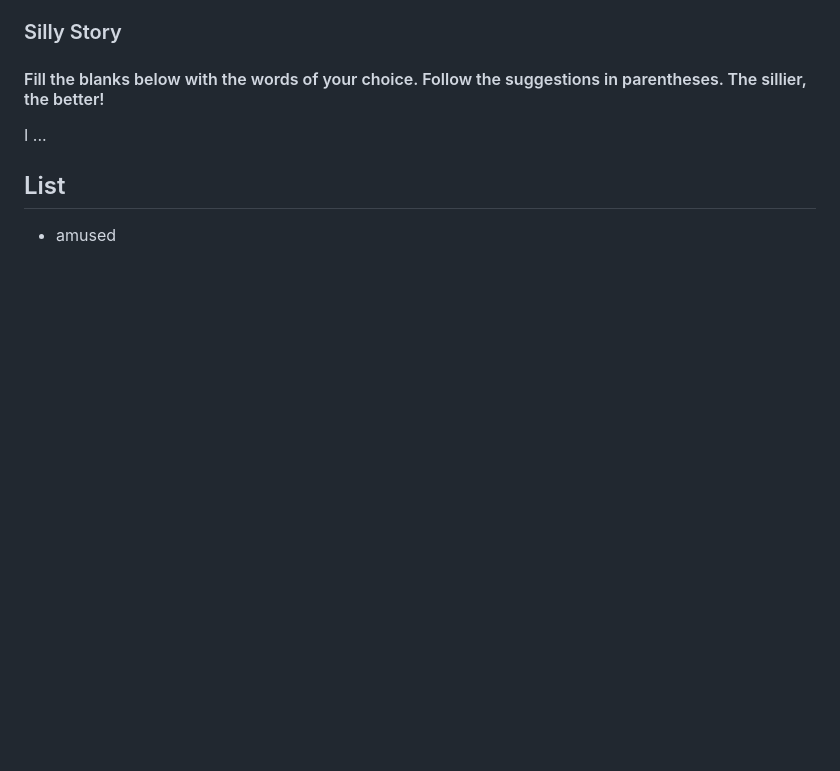
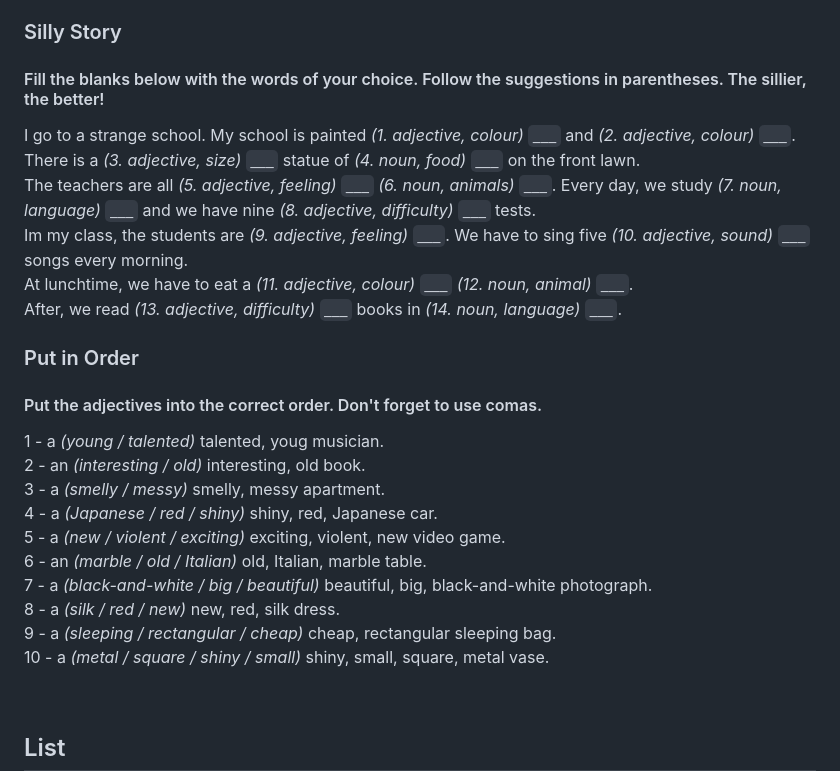
Before and after one commit to evertonluiz00/english, a Markdown page: adjectives.md, the part around one of its changes. GitHub-like rendering; blank space fills up the shorter version.

```diff
--- a/adjectives.md
+++ b/adjectives.md
@@ -63,4 +63,25 @@
 ### Silly Story
 #### Fill the blanks below with the words of your choice. Follow the suggestions in parentheses. The sillier, the better!
 
-I ...
+I go to a strange school. My school is painted _(1. adjective, colour)_ `___` and _(2. adjective, colour)_ `___`. <br/>
+There is a _(3. adjective, size)_ `___` statue of _(4. noun, food)_ `___` on the front lawn. <br/>
+The teachers are all _(5. adjective, feeling)_ `___` _(6. noun, animals)_ `___`. Every day, we study _(7. noun, language)_ `___` and
+we have nine _(8. adjective, difficulty)_ `___` tests. <br/>
+Im my class, the students are _(9. adjective, feeling)_ `___`. We have to sing five _(10. adjective, sound)_ `___` songs every morning. <br/>
+At lunchtime, we have to eat a _(11. adjective, colour)_ `___` _(12. noun, animal)_ `___`. <br/>
+After, we read _(13. adjective, difficulty)_ `___` books in _(14. noun, language)_ `___`. <br/>
+
+### Put in Order
+#### Put the adjectives into the correct order. Don't forget to use comas.
+
+1 - a _(young / talented)_ talented, youg musician. <br/>
+2 - an _(interesting / old)_ interesting, old book. <br/>
+3 - a _(smelly / messy)_ smelly, messy apartment. <br/>
+4 - a _(Japanese / red / shiny)_ shiny, red, Japanese car. <br/>
+5 - a _(new / violent / exciting)_ exciting, violent, new video game. <br/>
+6 - an _(marble / old / Italian)_ old, Italian, marble table. <br/>
+7 - a _(black-and-white / big / beautiful)_ beautiful, big, black-and-white photograph. <br/>
+8 - a _(silk / red / new)_ new, red, silk dress. <br/>
+9 - a _(sleeping / rectangular / cheap)_ cheap, rectangular sleeping bag. <br/>
+10 - a _(metal / square / shiny / small)_ shiny, small, square, metal vase. <br/>
+
```
Also changed, not shown: other parts of adjectives.md (+37 -0 lines).
